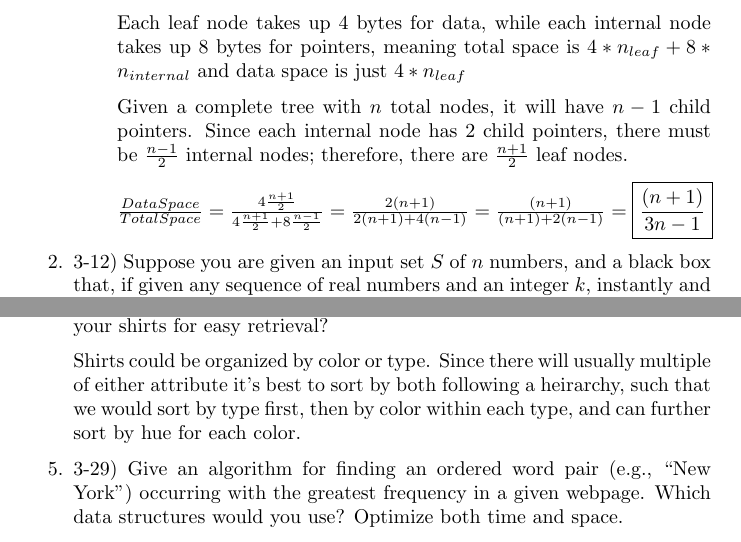
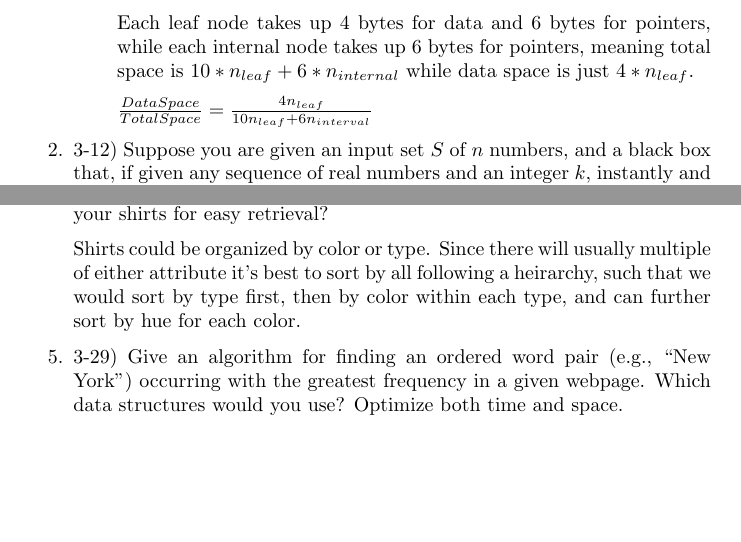
Before and after one commit to samsamotan/DSA, a LaTeX problem sheet (HW1.tex): two parts of page 6 of 7, joined at a grey line, cut so that both start at the same text, the shorter picture padded with empty space. Compiled offline with pdfLaTeX.

Commit message:
fixed 3-5.a

```diff
--- a/HW1.tex
+++ b/HW1.tex
@@ -214,11 +214,11 @@
 
         \item Only leaf nodes store data; internal nodes store two child pointers. The data field requires four bytes, and each pointer requires four bytes.
 
-        Each leaf node takes up 4 bytes for data, while each internal node takes up 8 bytes for pointers, meaning total space is $4*n_{leaf} + 8*n_{internal}$ and data space is just $4*n_{leaf}$
+        Each leaf node takes up 4 bytes for data and 6 bytes for pointers, while each internal node takes up 6 bytes for pointers, meaning total space is $10*n_{leaf} + 6*n_{internal}$ while data space is just $4*n_{leaf}$.
 
-        Given a complete tree with $n$ total nodes, it will have $n-1$ child pointers. Since each internal node has 2 child pointers, there must be $\frac{n-1}{2}$ internal nodes; therefore, there are $\frac{n+1}{2}$ leaf nodes.
+        $\frac{DataSpace}{TotalSpace}=\frac{4n_{leaf}}{10n_{leaf}+6n_{interval}}$
 
-        $\frac{DataSpace}{TotalSpace}=\frac{4\frac{n+1}{2}}{4\frac{n+1}{2}+8\frac{n-1}{2}}=\frac{2(n+1)}{2(n+1)+4(n-1)}=\frac{(n+1)}{(n+1)+2(n-1)}=\boxed{\frac{(n+1)}{3n-1}}$
+
 
     \end{enumerate}
     \item 3-12) Suppose you are given an input set $S$ of $n$ numbers, and a black box that, if given any sequence of real numbers and an integer $k$, instantly and correctly answers whether there is a subset of the input sequence whose sum is exactly $k$. Show how to use the black box $O(n)$ times to find a subset of $S$ that adds up to $k$.
@@ -265,7 +265,7 @@
 
     \item 3-19) Imagine you have a closet full of shirts. What can you do to organize your shirts for easy retrieval?
 
-    Shirts could be organized by color or type. Since there will usually multiple of either attribute it's best to sort by both following a heirarchy, such that we would sort by type first, then by color within each type, and can further sort by hue for each color.
+    Shirts could be organized by color or type. Since there will usually multiple of either attribute it's best to sort by all following a heirarchy, such that we would sort by type first, then by color within each type, and can further sort by hue for each color.
 
     \item 3-29) Give an algorithm for finding an ordered word pair (e.g., “New York”) occurring with the greatest frequency in a given webpage. Which data structures would you use? Optimize both time and space.
 
```
Also changed, not shown: HW1.pdf, HW1.tex (10 more changed lines), 3 other files.
